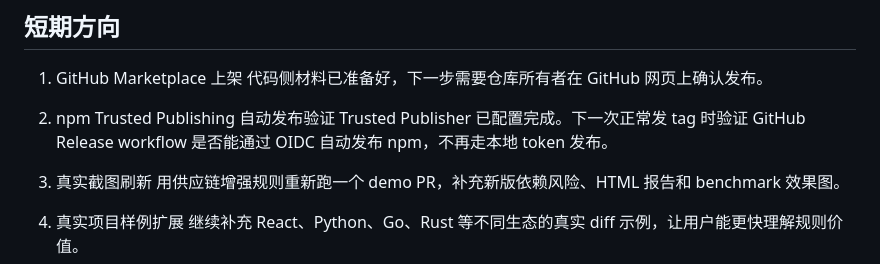
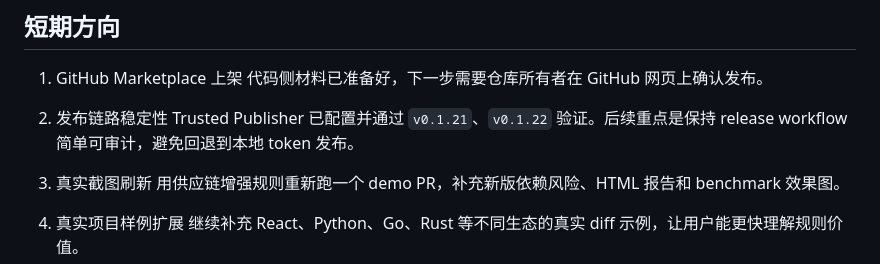
Before and after one commit to linsk27/proof-pr, a Markdown page: docs/roadmap.md, the part around the change. GitHub-like rendering.

```diff
--- a/docs/roadmap.md
+++ b/docs/roadmap.md
@@ -30,8 +30,8 @@ ProofPR 的长期定位不是“又一个代码扫描器”，而是 **AI 时代
 1. GitHub Marketplace 上架
    代码侧材料已准备好，下一步需要仓库所有者在 GitHub 网页上确认发布。
 
-2. npm Trusted Publishing 自动发布验证
-   Trusted Publisher 已配置完成。下一次正常发 tag 时验证 GitHub Release workflow 是否能通过 OIDC 自动发布 npm，不再走本地 token 发布。
+2. 发布链路稳定性
+   Trusted Publisher 已配置并通过 `v0.1.21`、`v0.1.22` 验证。后续重点是保持 release workflow 简单可审计，避免回退到本地 token 发布。
 
 3. 真实截图刷新
    用供应链增强规则重新跑一个 demo PR，补充新版依赖风险、HTML 报告和 benchmark 效果图。
```
Also changed, not shown: README.md (+1 -1 lines).
